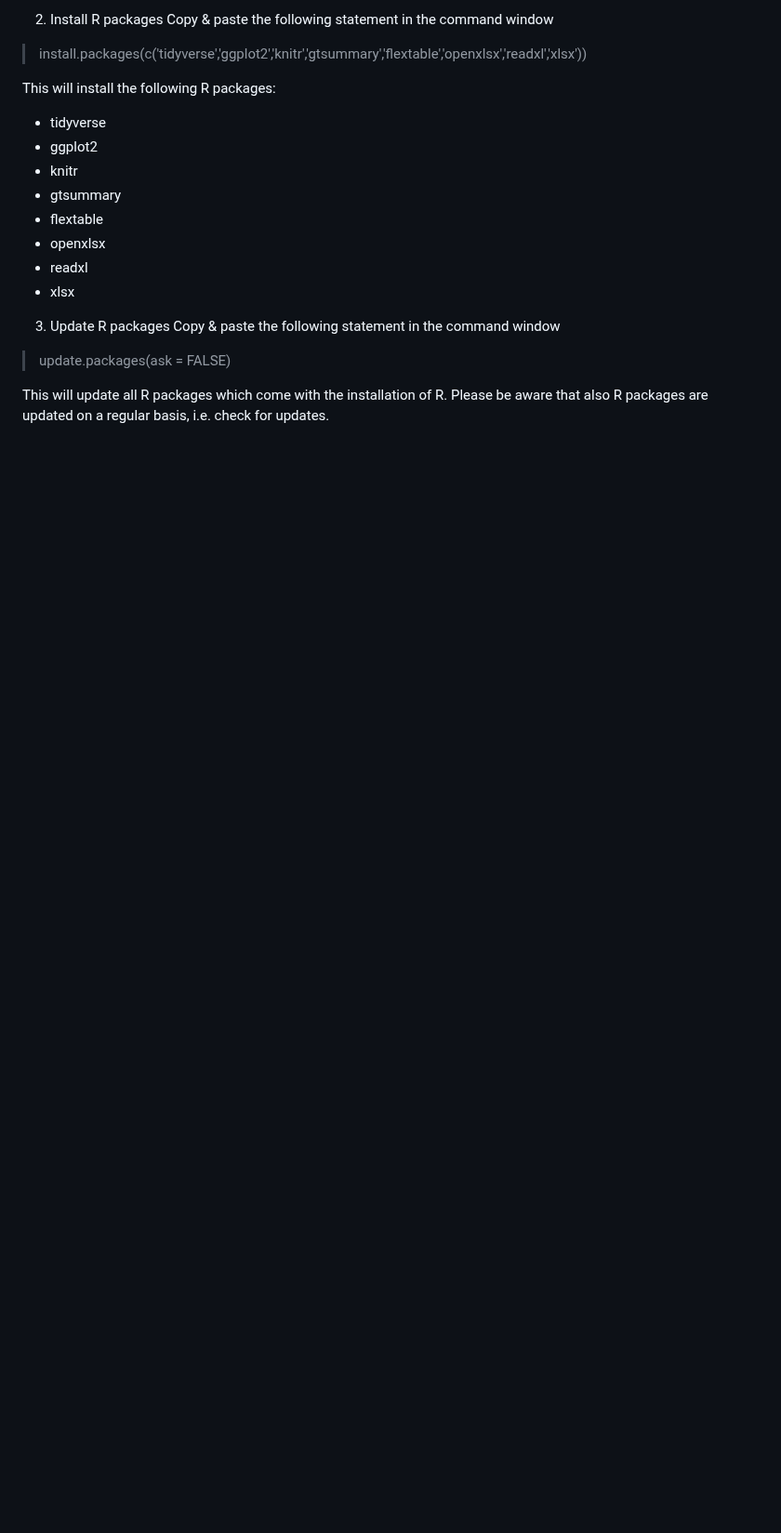
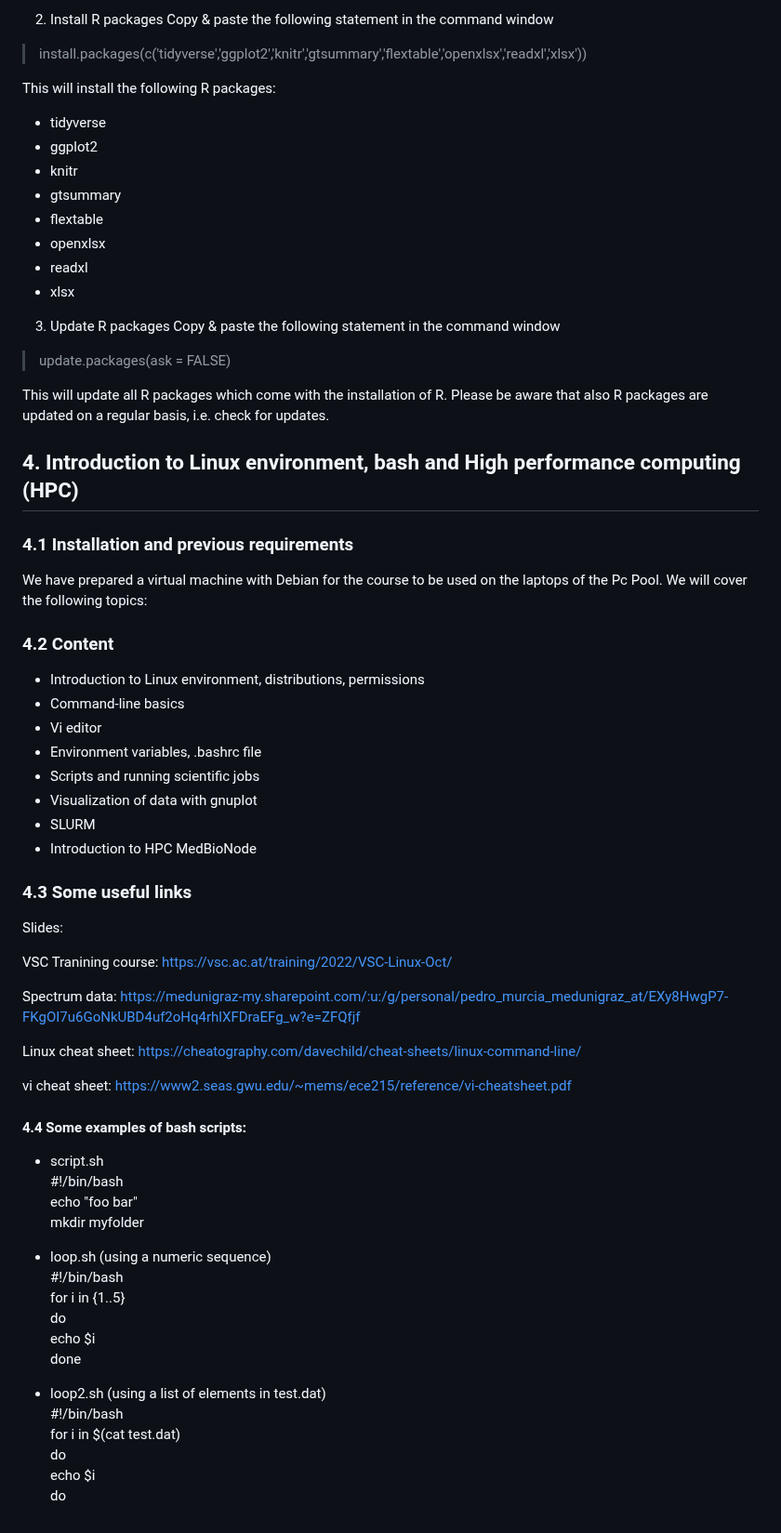
Before and after one commit to CAMDgraz/intro_programming, a Markdown page: README.md, the part around the change. Shown at 93% size. Rendered like a GitHub page; blank space fills up the shorter version.

```diff
--- a/README.md
+++ b/README.md
@@ -182,3 +182,51 @@ Copy & paste the following statement in the command window
 > update.packages(ask = FALSE)
 
 This will update all R packages which come with the installation of R. Please be aware that also R packages are updated on a regular basis, i.e. check for updates.
+
+## 4. Introduction to Linux environment, bash and High performance computing (HPC)
+
+### 4.1 Installation and previous requirements
+We have prepared a virtual machine with Debian for the course to be used on the laptops of the Pc Pool. We will cover the following topics:
+
+### 4.2 Content
+
+- Introduction to Linux environment, distributions, permissions
+- Command-line basics
+- Vi editor
+- Environment variables, .bashrc file
+- Scripts and running scientific jobs
+- Visualization of data with gnuplot
+- SLURM
+- Introduction to HPC MedBioNode
+
+### 4.3 Some useful links
+Slides:
+
+VSC Tranining course: https://vsc.ac.at/training/2022/VSC-Linux-Oct/
+
+Spectrum data: https://medunigraz-my.sharepoint.com/:u:/g/personal/pedro_murcia_medunigraz_at/EXy8HwgP7-FKgOI7u6GoNkUBD4uf2oHq4rhlXFDraEFg_w?e=ZFQfjf
+
+Linux cheat sheet: https://cheatography.com/davechild/cheat-sheets/linux-command-line/
+
+vi cheat sheet: https://www2.seas.gwu.edu/~mems/ece215/reference/vi-cheatsheet.pdf
+
+#### 4.4 Some examples of bash scripts:
+
++ script.sh <br>
+#!/bin/bash <br>
+echo "foo bar" <br>
+mkdir myfolder <br>
+
++ loop.sh (using a numeric sequence) <br>
+#!/bin/bash <br>
+for i in {1..5} <br>
+do <br>
+echo $i <br>
+done <br>
+
++ loop2.sh (using a list of elements in test.dat) <br>
+#!/bin/bash <br>
+for i in $(cat test.dat) <br>
+do <br>
+echo $i <br>
+do <br>
```
